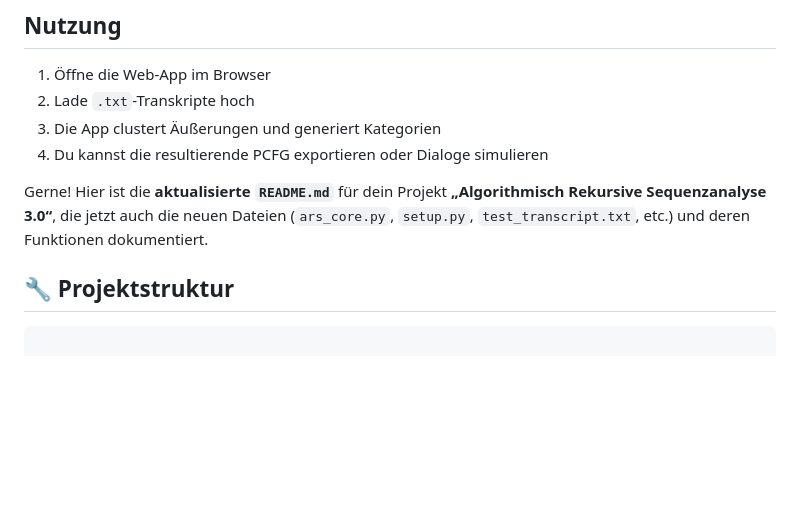
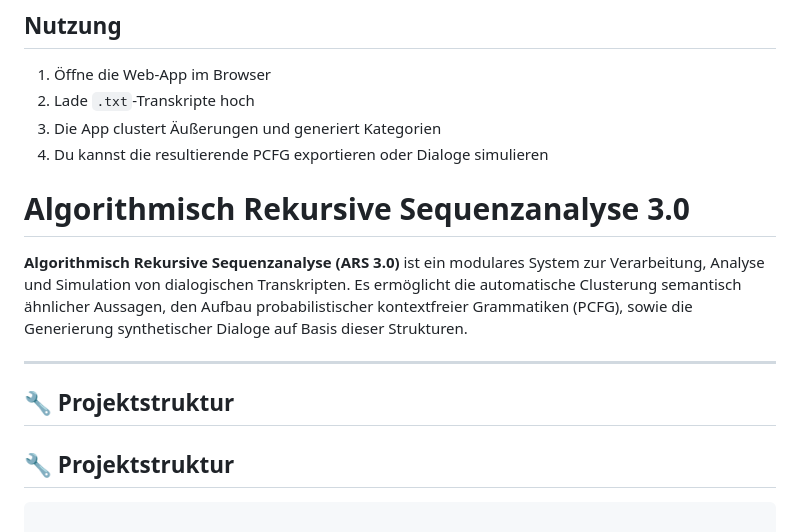
Before and after one commit to pkoopongithub/algorithmisch-rekursive-sequenzanalyse-3.0, a Markdown page: README.md, the part around the change. Drawn GitHub-style; blank space fills up the shorter version.

```diff
--- a/README.md
+++ b/README.md
@@ -29,7 +29,15 @@ Dieses Projekt bietet eine Webanwendung zur automatischen Analyse von dialogisch
 4. Du kannst die resultierende PCFG exportieren oder Dialoge simulieren
 
 
-Gerne! Hier ist die **aktualisierte `README.md`** für dein Projekt **„Algorithmisch Rekursive Sequenzanalyse 3.0“**, die jetzt auch die neuen Dateien (`ars_core.py`, `setup.py`, `test_transcript.txt`, etc.) und deren Funktionen dokumentiert.
+# Algorithmisch Rekursive Sequenzanalyse 3.0
+
+**Algorithmisch Rekursive Sequenzanalyse (ARS 3.0)** ist ein modulares System zur Verarbeitung, Analyse und Simulation von dialogischen Transkripten. Es ermöglicht die automatische Clusterung semantisch ähnlicher Aussagen, den Aufbau probabilistischer kontextfreier Grammatiken (PCFG), sowie die Generierung synthetischer Dialoge auf Basis dieser Strukturen.
+
+---
+
+## 🔧 Projektstruktur
+
+
 
 
 ## 🔧 Projektstruktur
```
